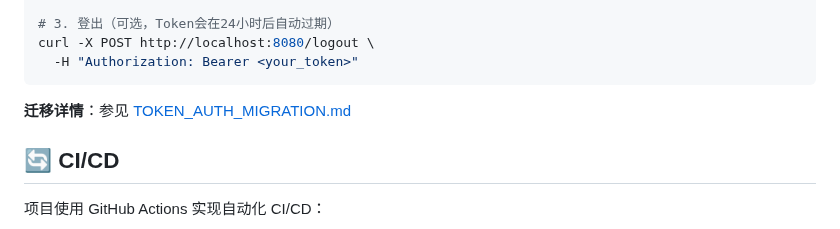
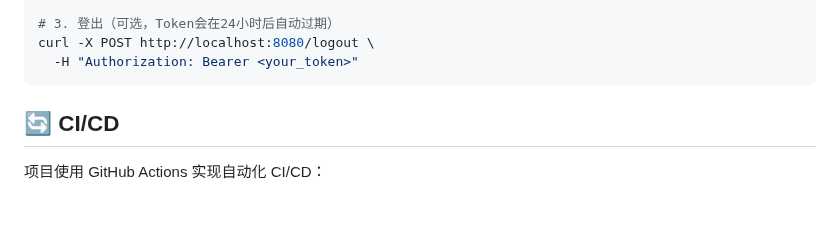
Before and after one commit to caidaoli/ccLoad, a Markdown page: README.md, the part around the change. GitHub-like rendering; blank space fills up the shorter version.

Commit message:
docs: 移除迁移详情链接，优化文档内容

````diff
--- a/README.md
+++ b/README.md
@@ -868,7 +868,6 @@ curl -X POST http://localhost:8080/logout \
   -H "Authorization: Bearer <your_token>"
 ```
 
-**迁移详情**：参见 [TOKEN_AUTH_MIGRATION.md](TOKEN_AUTH_MIGRATION.md)
 
 ## 🔄 CI/CD
 
````
